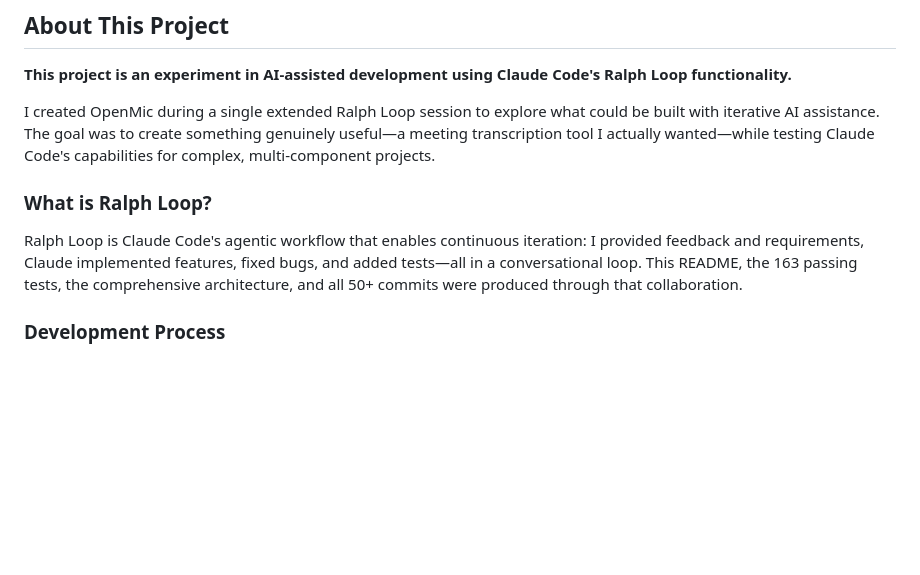
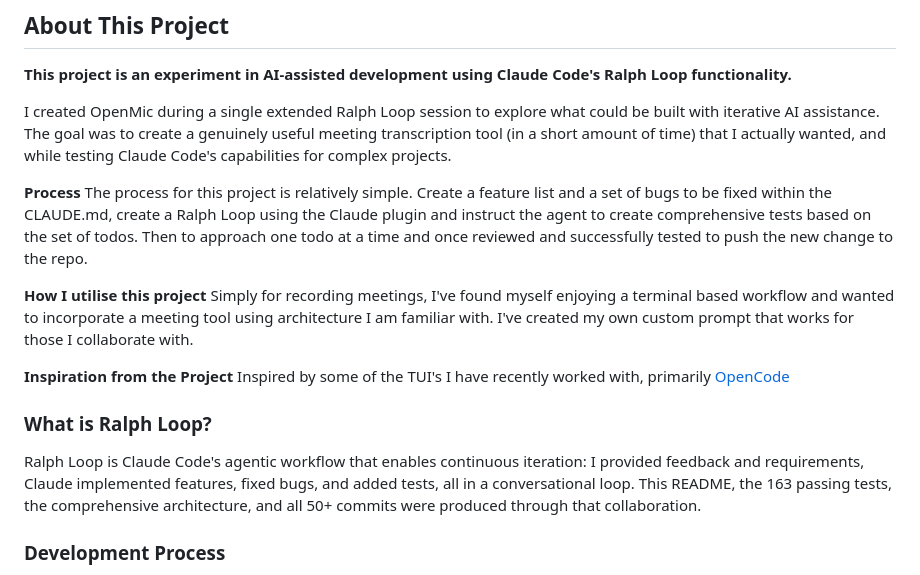
Before and after one commit to fushipanda/openmic, a Markdown page: README.md, the part around the change. Rendered like a GitHub page; blank space fills up the shorter version.

```diff
--- a/README.md
+++ b/README.md
@@ -15,11 +15,20 @@
 
 **This project is an experiment in AI-assisted development using Claude Code's Ralph Loop functionality.**
 
-I created OpenMic during a single extended Ralph Loop session to explore what could be built with iterative AI assistance. The goal was to create something genuinely useful—a meeting transcription tool I actually wanted—while testing Claude Code's capabilities for complex, multi-component projects.
+I created OpenMic during a single extended Ralph Loop session to explore what could be built with iterative AI assistance. The goal was to create a genuinely useful  meeting transcription tool (in a short amount of time) that I actually wanted, and while testing Claude Code's capabilities for complex projects.
+
+**Process**
+The process for this project is relatively simple. Create a feature list and a set of bugs to be fixed within the CLAUDE.md, create a Ralph Loop using the Claude plugin and instruct the agent to create comprehensive tests based on the set of todos. Then to approach one todo at a time and once reviewed and successfully tested to push the new change to the repo.
+
+**How I utilise this project**
+Simply for recording meetings, I've found myself enjoying a terminal based workflow and wanted to incorporate a meeting tool using architecture I am familiar with. I've created my own custom prompt that works for those I collaborate with.
+
+**Inspiration from the Project**
+Inspired by some of the TUI's I have recently worked with, primarily [OpenCode](https://github.com/anomalyco/opencode/)
 
 ### What is Ralph Loop?
 
-Ralph Loop is Claude Code's agentic workflow that enables continuous iteration: I provided feedback and requirements, Claude implemented features, fixed bugs, and added tests—all in a conversational loop. This README, the 163 passing tests, the comprehensive architecture, and all 50+ commits were produced through that collaboration.
+Ralph Loop is Claude Code's agentic workflow that enables continuous iteration: I provided feedback and requirements, Claude implemented features, fixed bugs, and added tests, all in a conversational loop. This README, the 163 passing tests, the comprehensive architecture, and all 50+ commits were produced through that collaboration.
 
 ### Development Process
 
```
